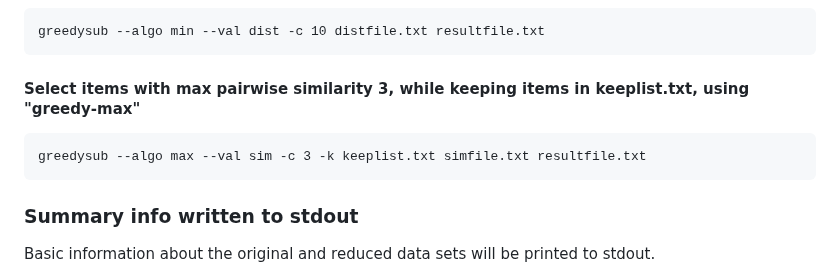
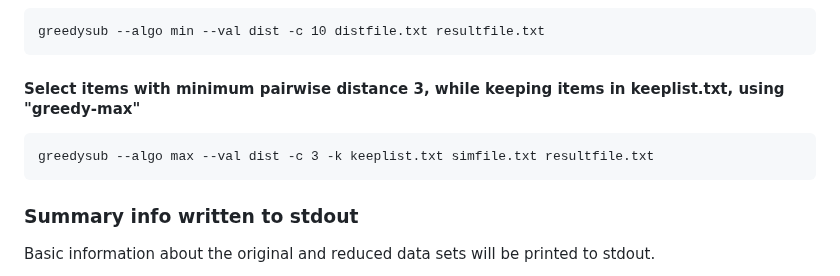
Before and after one commit to agormp/greedysub, a Markdown page: README.md, the part around the change. Rendered like a GitHub page.

Commit message:
Rephrase example

````diff
--- a/README.md
+++ b/README.md
@@ -122,10 +122,10 @@ greedysub --algo min --val sim -c 0.75 simfile.txt resultfile.txt
 greedysub --algo min --val dist -c 10 distfile.txt resultfile.txt
 ```
 
-#### Select items with max pairwise similarity 3, while keeping items in keeplist.txt, using "greedy-max"
+#### Select items with minimum pairwise distance 3, while keeping items in keeplist.txt, using "greedy-max"
 
 ```
-greedysub --algo max --val sim -c 3 -k keeplist.txt simfile.txt resultfile.txt
+greedysub --algo max --val dist -c 3 -k keeplist.txt simfile.txt resultfile.txt
 ```
 
 ### Summary info written to stdout
````
